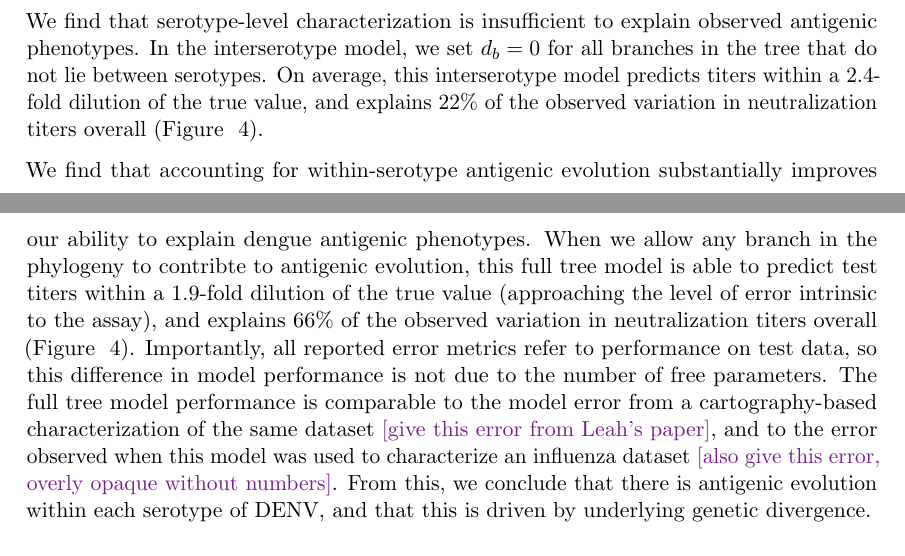
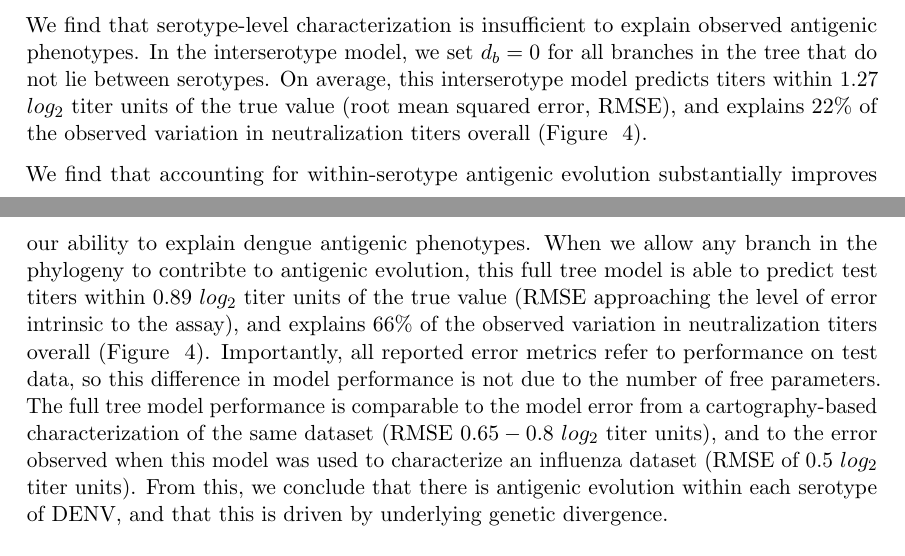
Before and after one commit to blab/dengue-antigenic-dynamics, a LaTeX paper (manuscript/dengue-antigenic-evolution.tex): two parts of pages 4 and 5 of 14, joined at a grey line, cut so that both start at the same text. Compiled offline with pdfLaTeX.

Commit message:
Add RMSE estimates

```diff
--- a/manuscript/dengue-antigenic-evolution.tex
+++ b/manuscript/dengue-antigenic-evolution.tex
@@ -207,12 +207,12 @@ We can also use variations of this model to explicitly test whether the observed
 
 We find that serotype-level characterization is insufficient to explain observed antigenic phenotypes.
 In the interserotype model, we set $d_b = 0$ for all branches in the tree that do not lie between serotypes.
-On average, this interserotype model predicts titers within a $2.4$-fold dilution of the true value, and explains $22\%$ of the observed variation in neutralization titers overall (Figure ~\ref{titer_model_performance}).
+On average, this interserotype model predicts titers within $1.27$ $log_2$ titer units of the true value (root mean squared error, RMSE), and explains $22\%$ of the observed variation in neutralization titers overall (Figure ~\ref{titer_model_performance}).
 
 We find that accounting for within-serotype antigenic evolution substantially improves our ability to explain dengue antigenic phenotypes.
-When we allow any branch in the phylogeny to contribte to antigenic evolution, this full tree model is able to predict test titers within a $1.9$-fold dilution of the true value (approaching the level of error intrinsic to the assay), and explains $66\%$ of the observed variation in neutralization titers overall (Figure ~\ref{titer_model_performance}).
+When we allow any branch in the phylogeny to contribte to antigenic evolution, this full tree model is able to predict test titers within $0.89$ $log_2$ titer units of the true value (RMSE approaching the level of error intrinsic to the assay), and explains $66\%$ of the observed variation in neutralization titers overall (Figure ~\ref{titer_model_performance}).
 Importantly, all reported error metrics refer to performance on test data, so this difference in model performance is not due to the number of free parameters.
-The full tree model performance is comparable to the model error from a cartography-based characterization of the same dataset \tbc{give this error from Leah's paper}, and to the error observed when this model was used to characterize an influenza dataset \tbc{also give this error, overly opaque without numbers}.
+The full tree model performance is comparable to the model error from a cartography-based characterization of the same dataset (RMSE $0.65-0.8$ $log_2$ titer units), and to the error observed when this model was used to characterize an influenza dataset (RMSE of $0.5$ $log_2$ titer units).
 From this, we conclude that there is antigenic evolution within each serotype of DENV, and that this is driven by underlying genetic divergence.
 
 
```
Also changed, not shown: manuscript/dengue-antigenic-evolution.tex (2 more changed lines).
